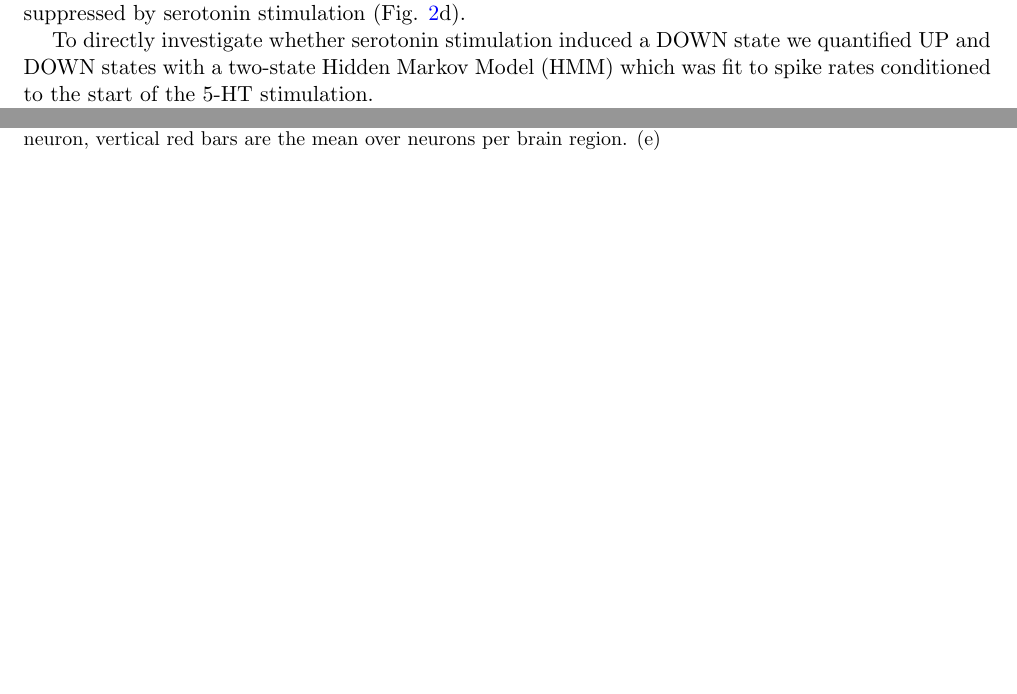
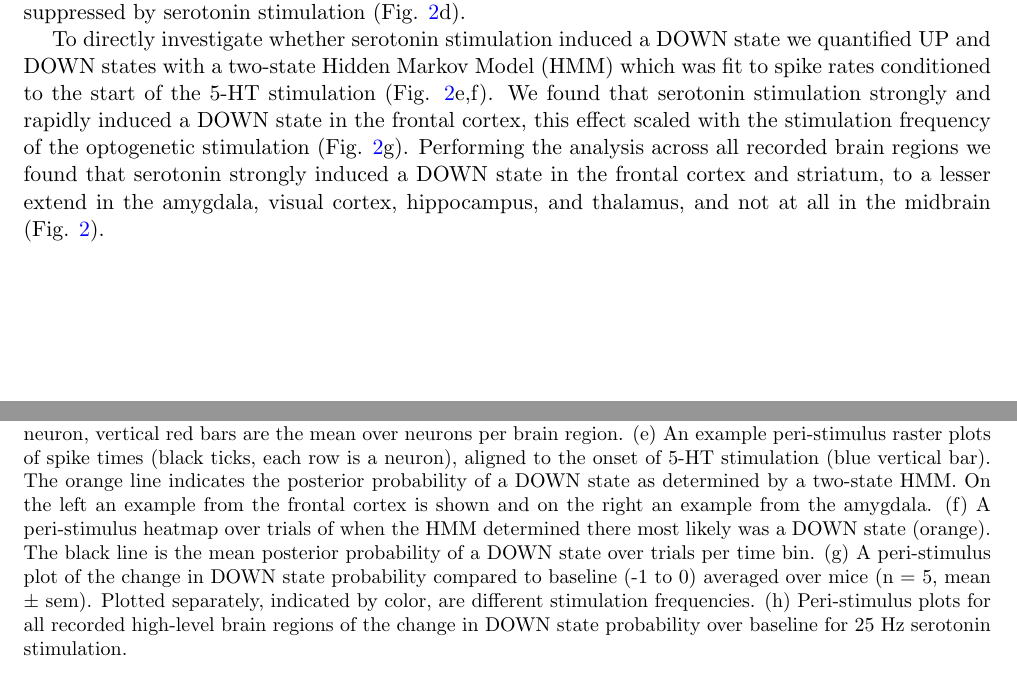
Before and after one commit to rosagross/SerotoninAnaesthesiaModel, a LaTeX paper (04_Manuscript/main.tex): two parts of pages 2 and 3 of 19, joined at a grey line, cut so that both start at the same text, the shorter picture padded with empty space. Compiled offline with pdfLaTeX.

Commit message:
Worked on manuscript

```diff
--- a/04_Manuscript/main.tex
+++ b/04_Manuscript/main.tex
@@ -118,5 +118,5 @@ We performed acute Neuropixel recordings across the mouse brain while the animal
 
 Cortical UP-DOWN states were clearly visible under anesthesia as periods of 1-2s of neural activity interspersed with periods of silence (Fig. \ref{fig:ephys}a). Based on visual inspection of the spike raster plots, 5-HT stimulation appeared to coincide with a DOWN state. To investigate this, first we asked what the effect of serotonin stimulation was on the activity of single neurons. Peri-stimulus time histograms of single neurons, conditioned on the start of the 5-HT stimulation, consistently showed that single neuron spiking activity was decreased (example neuron in Fig. \ref{fig:recordings}b). In all recorded brain regions we found a large fraction of neurons that were significantly modulated by serotonin stimulation (30-60\%; ZETA-test \cite{montijn_parameter-free_2021}, \emph{p} $<$ 0.05; Fig. \ref{fig:ephys}c). A large majority of single neurons were suppressed by 5-HT stimulation as quantified by their modulation index, which was predominantly $<$ 0. The mean modulation index over neurons per brain region was negative indicating that all recorded regions were suppressed by serotonin stimulation (Fig. \ref{fig:ephys}d).
 
-To directly investigate whether serotonin stimulation induced a DOWN state we quantified UP and DOWN states with a two-state Hidden Markov Model (HMM) which was fit to spike rates conditioned to the start of the 5-HT stimulation.
+To directly investigate whether serotonin stimulation induced a DOWN state we quantified UP and DOWN states with a two-state Hidden Markov Model (HMM) which was fit to spike rates conditioned to the start of the 5-HT stimulation (Fig. \ref{fig:ephys}e,f). We found that serotonin stimulation strongly and rapidly induced a DOWN state in the frontal cortex, this effect scaled with the stimulation frequency of the optogenetic stimulation (Fig. \ref{fig:ephys}g). Performing the analysis across all recorded brain regions we found that serotonin strongly induced a DOWN state in the frontal cortex and striatum, to a lesser extend in the amygdala, visual cortex, hippocampus, and thalamus, and not at all in the midbrain (Fig. \ref{fig:ephys}).
 
@@ -124,6 +124,6 @@ To directly investigate whether serotonin stimulation induced a DOWN state we qu
     \centering
     \includegraphics[width=0.95\textwidth]{img/ephys_updown_states.pdf}
-    \caption{Serotonin induces a DOWN state under anesthesia. (a) An example spike raster plot of 10s of spiking activity recorded on two Neuropixel probes simultaneously. Recorded brain regions are indicated on the right of the raster at their approximate depths. The time of the optogenetic 5-HT stimulation is indicated by the blue bar (25 Hz, 10 ms pulses). (b) Peri-stimulus time histogram of an example neuron from the frontal cortex. The bottom shows the spike raster in which each row is a repetition of 1s 25 Hz stimulation. The top shows the mean spiking rate binned in 50 ms bins with a 25 ms Gaussian smoothing kernel. *** \emph{p} $<$ 0.001, ZETA-test. (c) Percentage of significantly modulated neurons (ZETA-test, \emph{p} $<$ 0.05) per brain region, calculated per recording session. Black dots are sessions, grey bars means over sessions. (d) Modulation index per neuron, negative values indicate the neuron is inhibited by 5-HT and positive values indicate excitation. Each grey dot is a single neuron, vertical red bars are the mean over neurons per brain region. (e)}
+    \caption{Serotonin induces a DOWN state under anesthesia. (a) An example spike raster plot of 10s of spiking activity recorded on two Neuropixel probes simultaneously. Recorded brain regions are indicated on the right of the raster at their approximate depths. The time of the optogenetic 5-HT stimulation is indicated by the blue bar (25 Hz, 10 ms pulses). (b) Peri-stimulus time histogram of an example neuron from the frontal cortex. The bottom shows the spike raster in which each row is a repetition of 1s 25 Hz stimulation. The top shows the mean spiking rate binned in 50 ms bins with a 25 ms Gaussian smoothing kernel. *** \emph{p} $<$ 0.001, ZETA-test. (c) Percentage of significantly modulated neurons (ZETA-test, \emph{p} $<$ 0.05) per brain region, calculated per recording session. Black dots are sessions, grey bars means over sessions. (d) Modulation index per neuron, negative values indicate the neuron is inhibited by 5-HT and positive values indicate excitation. Each grey dot is a single neuron, vertical red bars are the mean over neurons per brain region. (e) An example peri-stimulus raster plots of spike times (black ticks, each row is a neuron), aligned to the onset of 5-HT stimulation (blue vertical bar). The orange line indicates the posterior probability of a DOWN state as determined by a two-state HMM. On the left an example from the frontal cortex is shown and on the right an example from the amygdala. (f) A peri-stimulus heatmap over trials of when the HMM determined there most likely was a DOWN state (orange). The black line is the mean posterior probability of a DOWN state over trials per time bin. (g) A peri-stimulus plot of the change in DOWN state probability compared to baseline (-1 to 0) averaged over mice (n = 5, mean $\pm$ sem). Plotted separately, indicated by color, are different stimulation frequencies. (h) Peri-stimulus plots for all recorded high-level brain regions of the change in DOWN state probability over baseline for 25 Hz serotonin stimulation.}
     \label{fig:ephys}
 \end{figure}
 
```
Also changed, not shown: 04_Manuscript/main.tex (4 more changed lines), 4 other files.
